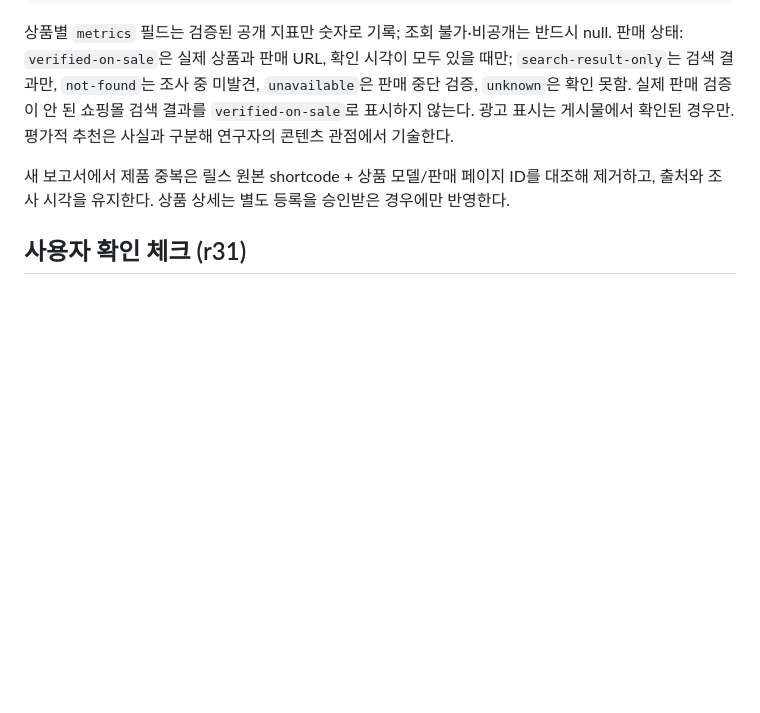
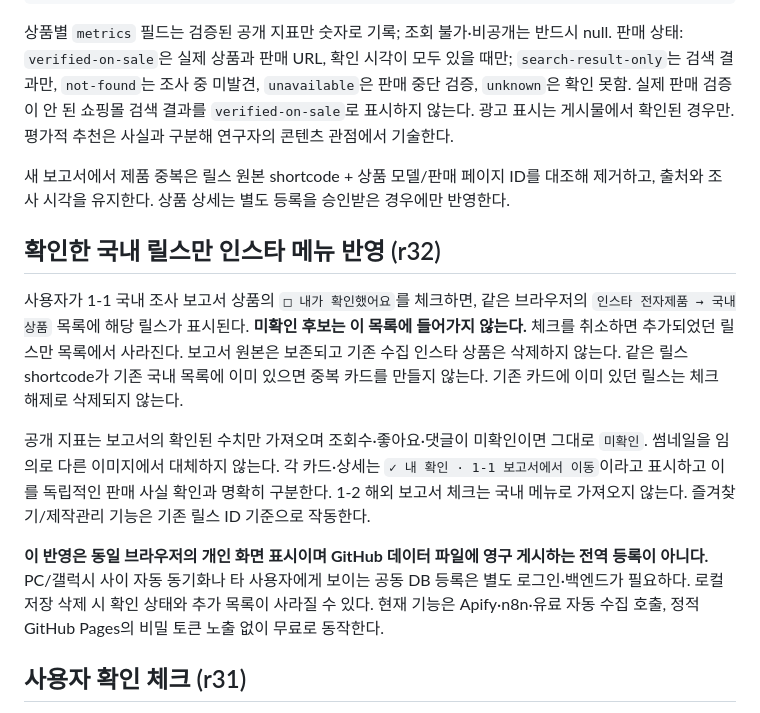
Before and after one commit to pass800111/mozzipick-data-lab, a Markdown page: integrations/chat-command-reports.md, the part around the change. Rendered like a GitHub page; blank space fills up the shorter version.

Commit message:
Document r32 approval-gated personal domestic Instagram import and cross-device limitation

```diff
--- a/integrations/chat-command-reports.md
+++ b/integrations/chat-command-reports.md
@@ -52,6 +52,14 @@
 
 새 보고서에서 제품 중복은 릴스 원본 shortcode + 상품 모델/판매 페이지 ID를 대조해 제거하고, 출처와 조사 시각을 유지한다. 상품 상세는 별도 등록을 승인받은 경우에만 반영한다.
 
+## 확인한 국내 릴스만 인스타 메뉴 반영 (r32)
+
+사용자가 1-1 국내 조사 보고서 상품의 `□ 내가 확인했어요`를 체크하면, 같은 브라우저의 `인스타 전자제품 → 국내상품` 목록에 해당 릴스가 표시된다. **미확인 후보는 이 목록에 들어가지 않는다.** 체크를 취소하면 추가되었던 릴스만 목록에서 사라진다. 보고서 원본은 보존되고 기존 수집 인스타 상품은 삭제하지 않는다. 같은 릴스 shortcode가 기존 국내 목록에 이미 있으면 중복 카드를 만들지 않는다. 기존 카드에 이미 있던 릴스는 체크 해제로 삭제되지 않는다.
+
+공개 지표는 보고서의 확인된 수치만 가져오며 조회수·좋아요·댓글이 미확인이면 그대로 `미확인`. 썸네일을 임의로 다른 이미지에서 대체하지 않는다. 각 카드·상세는 `✓ 내 확인 · 1-1 보고서에서 이동`이라고 표시하고 이를 독립적인 판매 사실 확인과 명확히 구분한다. 1-2 해외 보고서 체크는 국내 메뉴로 가져오지 않는다. 즐겨찾기/제작관리 기능은 기존 릴스 ID 기준으로 작동한다.
+
+**이 반영은 동일 브라우저의 개인 화면 표시이며 GitHub 데이터 파일에 영구 게시하는 전역 등록이 아니다.** PC/갤럭시 사이 자동 동기화나 타 사용자에게 보이는 공동 DB 등록은 별도 로그인·백엔드가 필요하다. 로컬 저장 삭제 시 확인 상태와 추가 목록이 사라질 수 있다. 현재 기능은 Apify·n8n·유료 자동 수집 호출, 정적 GitHub Pages의 비밀 토큰 노출 없이 무료로 동작한다.
+
 ## 사용자 확인 체크 (r31)
 
 사이트의 모든 조사 결과 카드에 **○ 미확인 / ✓ 확인** 상태와 `□ 내가 확인했어요` 버튼을 제공한다. 클릭하면 `✓ 확인 완료` 표시, 현지 확인 시각, 상단 완료·미확인 총계가 즉시 갱신된다. 같은 버튼으로 확인을 취소하고 전체·확인·미확인 필터를 사용할 수 있다. 각 필터에는 5개/페이지 규칙을 적용하고 뒤로가기로 이전 필터·페이지를 복원한다.
```
